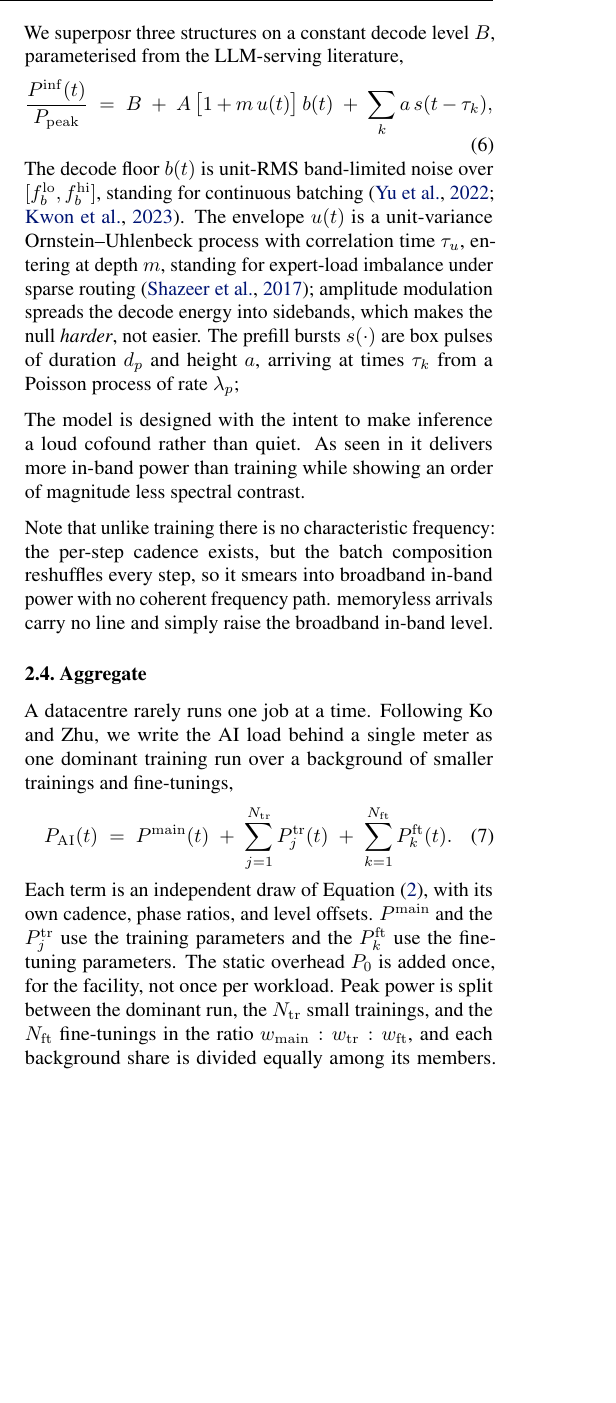
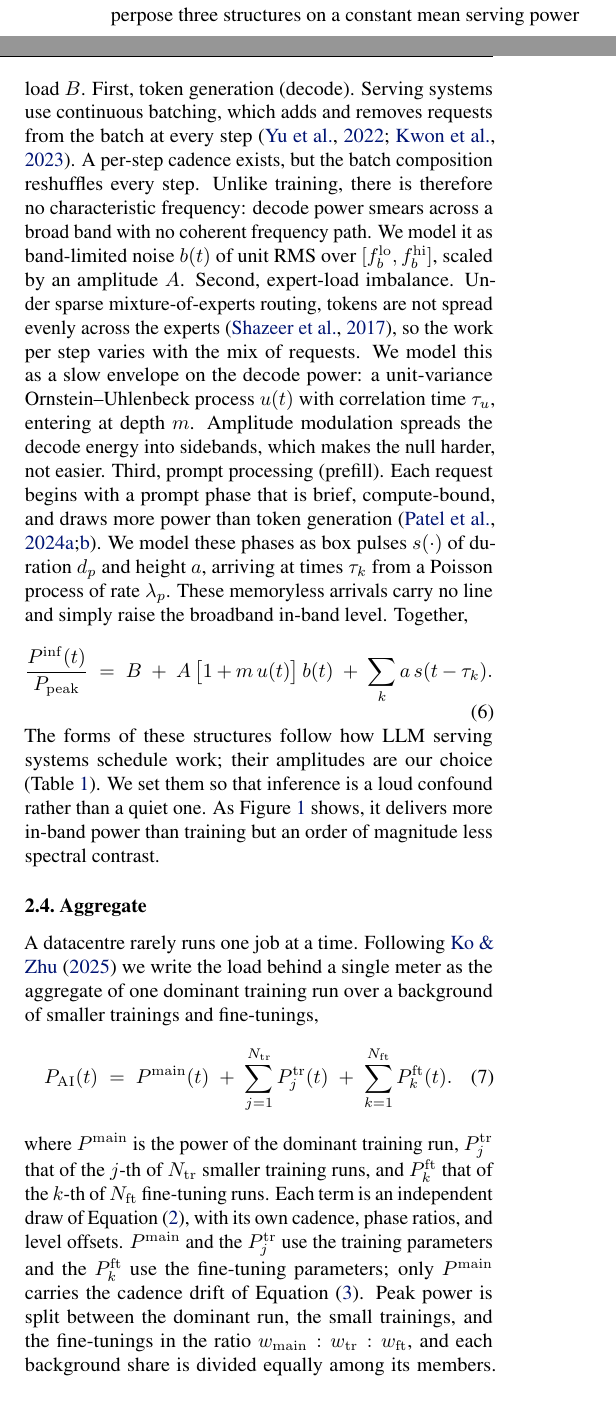
Before and after one commit to tomkimpson/detecting-training-from-power-traces, a LaTeX paper (paper/main.tex): part of one column of page 3 of 35 before the commit and two parts of the columns of page 3 of 35 after it, the two joined at a grey line, cut at the place of the change, the shorter picture padded with empty space. Compiled offline with pdfLaTeX.

Commit message:
docs(paper): finish section 2 workload model
Justify the OU cadence drift from checked sources (stragglers,
fail-slows, diurnal DVFS) and state that only the dominant run drifts.
Restructure the inference model as three described structures before
eq. 6, rename B the mean serving power load, and cite Splitwise and
Patel et al. for prefill power. Define the aggregate terms, drop the
unused P_0 from section 2, plain-language the null aggregate, and
move Table 1's caption below the table.

```diff
--- a/paper/main.tex
+++ b/paper/main.tex
@@ -218,3 +214,4 @@ correlated in time moves the centre of the line instead of widening it.
+\citep{grattafiori2024llama3}.
 
 We model this by letting the cadence of iteration $i$ be $f_0 g_i$, where $g_i$
 is a discrete Ornstein--Uhlenbeck (first-order autoregressive) process that
@@ -253,43 +248,37 @@ We write its cadence as $f_1$. Compared with training, it has a lower cadence
 band, a longer tail phase (larger $\rho_i$), a deeper tail-to-idle swing (larger
 $\mu_\Delta$), and slightly smaller level offsets and intra-phase noise.
+We apply the cadence drift of \cref{eq:ou} only to the dominant run;
+fine-tuning and background training runs keep a fixed cadence ($\sigma_f = 0$).
 
 \subsection{Inference}
 \label{subsec:null}
-
-
-\citet{ko2025widearea} do not present a model for power draw of inference workloads. We now construct one.
-
-
-We superposr three structures on a constant
-decode level $B$, parameterised from
-the LLM-serving literature,
+\citet{ko2025widearea} do not present a model for power draw of inference workloads. We now construct one. We superpose three structures on a constant mean serving power load $B$. First, token generation (decode). Serving systems use continuous batching,
+which adds and removes requests from the batch at every step
+\citep{yu2022orca,kwon2023vllm}. A per-step cadence exists, but the batch
+composition reshuffles every step. Unlike training, there is therefore no
+characteristic frequency: decode power smears across a broad band with no
+coherent frequency path. We model it as band-limited noise $b(t)$ of unit RMS
+over $[f_b^{\mathrm{lo}}, f_b^{\mathrm{hi}}]$, scaled by an amplitude $A$. Second, expert-load imbalance. Under sparse mixture-of-experts routing, tokens
+are not spread evenly across the experts \citep{shazeer2017moe}, so the work per
+step varies with the mix of requests. We model this as a slow envelope on the
+decode power: a unit-variance Ornstein--Uhlenbeck process $u(t)$ with
+correlation time $\tau_u$, entering at depth $m$. Amplitude modulation spreads
+the decode energy into sidebands, which makes the null harder, not easier. Third, prompt processing (prefill). Each request begins with a prompt phase that
+is brief, compute-bound, and draws more power than token generation
+\citep{patel2024characterizing,patel2024splitwise}. We model these phases as box
+pulses $s(\cdot)$ of duration $d_p$ and height $a$, arriving at times $\tau_k$
+from a Poisson process of rate $\lambda_p$. These memoryless arrivals carry no
+line and simply raise the broadband in-band level. Together,
 \begin{equation}
 	\frac{P^{\mathrm{inf}}(t)}{P_{\mathrm{peak}}} \;=\;
-	B \;+\; A\,\bigl[1 + m\,u(t)\bigr]\,b(t) \;+\; \sum_k a\,s(t - \tau_k),
+	B \;+\; A\,\bigl[1 + m\,u(t)\bigr]\,b(t) \;+\; \sum_k a\,s(t - \tau_k).
 	\label{eq:null}
 \end{equation}
-The decode floor $b(t)$ is unit-RMS band-limited
-noise over $[f_b^{\mathrm{lo}}, f_b^{\mathrm{hi}}]$, standing for continuous batching
-\citep{yu2022orca,kwon2023vllm}. The envelope $u(t)$ is a unit-variance
-Ornstein--Uhlenbeck process with correlation time $\tau_u$, entering at depth
-$m$, standing for
-expert-load imbalance under sparse routing \citep{shazeer2017moe}; amplitude
-modulation spreads the decode energy into sidebands, which makes the null
-\emph{harder}, not easier. The prefill bursts $s(\cdot)$ are box pulses of
-duration $d_p$ and height $a$, arriving at times $\tau_k$ from a Poisson process
-of rate $\lambda_p$;
-
-
-
-The model is designed with the intent to make inference a loud cofound rather than quiet. As seen in it delivers more in-band power
-than training while showing an order of magnitude less spectral contrast.
-
-
-Note that unlike training there is no characteristic frequency: the per-step cadence exists, but the batch
-composition reshuffles every step, so it smears into broadband in-band power
-with no coherent frequency path.
-memoryless arrivals carry no line and simply raise the
-broadband in-band level.
+The forms of these structures follow how LLM serving systems schedule work;
+their amplitudes are our choice (\cref{tab:params}). We set them so that
+inference is a loud confound rather than a quiet one. As
+\cref{fig:scenario_traces} shows, it delivers more in-band power than training
+but an order of magnitude less spectral contrast.
 
 
 
@@ -297,10 +286,7 @@ broadband in-band level.
 
 \subsection{Aggregate}
 \label{subsec:aggregate}
-
-
-A datacentre rarely runs one job at a time. Following Ko and Zhu, we write the
-AI load behind a single meter as one dominant training run over a background of
+A datacentre rarely runs one job at a time. Following \citet{ko2025widearea} we write the load behind a single meter as the aggregate of one dominant training run over a background of
 smaller trainings and fine-tunings,
 \begin{equation}
 	P_{\mathrm{AI}}(t) \;=\; P^{\mathrm{main}}(t)
@@ -308,14 +294,17 @@ smaller trainings and fine-tunings,
 	\;+\; \sum_{k=1}^{N_{\mathrm{ft}}} P^{\mathrm{ft}}_k(t).
 	\label{eq:aggregate}
 \end{equation}
-Each term is an independent draw of \cref{eq:ko}, with its own cadence, phase
-ratios, and level offsets. $P^{\mathrm{main}}$ and the $P^{\mathrm{tr}}_j$ use the training
-parameters and the $P^{\mathrm{ft}}_k$ use the fine-tuning parameters. The
-static overhead $P_0$ is added once, for the facility, not once per
-workload. Peak power is split between the dominant run, the
-$N_{\mathrm{tr}}$ small trainings, and the $N_{\mathrm{ft}}$ fine-tunings in the
-ratio $w_{\mathrm{main}} : w_{\mathrm{tr}} : w_{\mathrm{ft}}$, and each
-background share is divided equally among its members. Each small training draws its cadence from the same
+where $P^{\mathrm{main}}$ is the power of the dominant training run,
+$P^{\mathrm{tr}}_j$ that of the $j$-th of $N_{\mathrm{tr}}$ smaller training
+runs, and $P^{\mathrm{ft}}_k$ that of the $k$-th of $N_{\mathrm{ft}}$
+fine-tuning runs. Each term is an independent draw of \cref{eq:ko}, with its own
+cadence, phase ratios, and level offsets. $P^{\mathrm{main}}$ and the
+$P^{\mathrm{tr}}_j$ use the training parameters and the $P^{\mathrm{ft}}_k$ use
+the fine-tuning parameters; only $P^{\mathrm{main}}$ carries the cadence drift
+of \cref{eq:ou}. Peak power is split between the dominant run, the small
+trainings, and the fine-tunings in the ratio
+$w_{\mathrm{main}} : w_{\mathrm{tr}} : w_{\mathrm{ft}}$, and each background
+share is divided equally among its members. Each small training draws its cadence from the same
 band as the dominant run, so the background carries weak lines of its own
 inside the search band.
 
```
Also changed, not shown: paper/references.bib (+11 -0 lines), paper/main.pdf, paper/main.tex (98 more changed lines).
